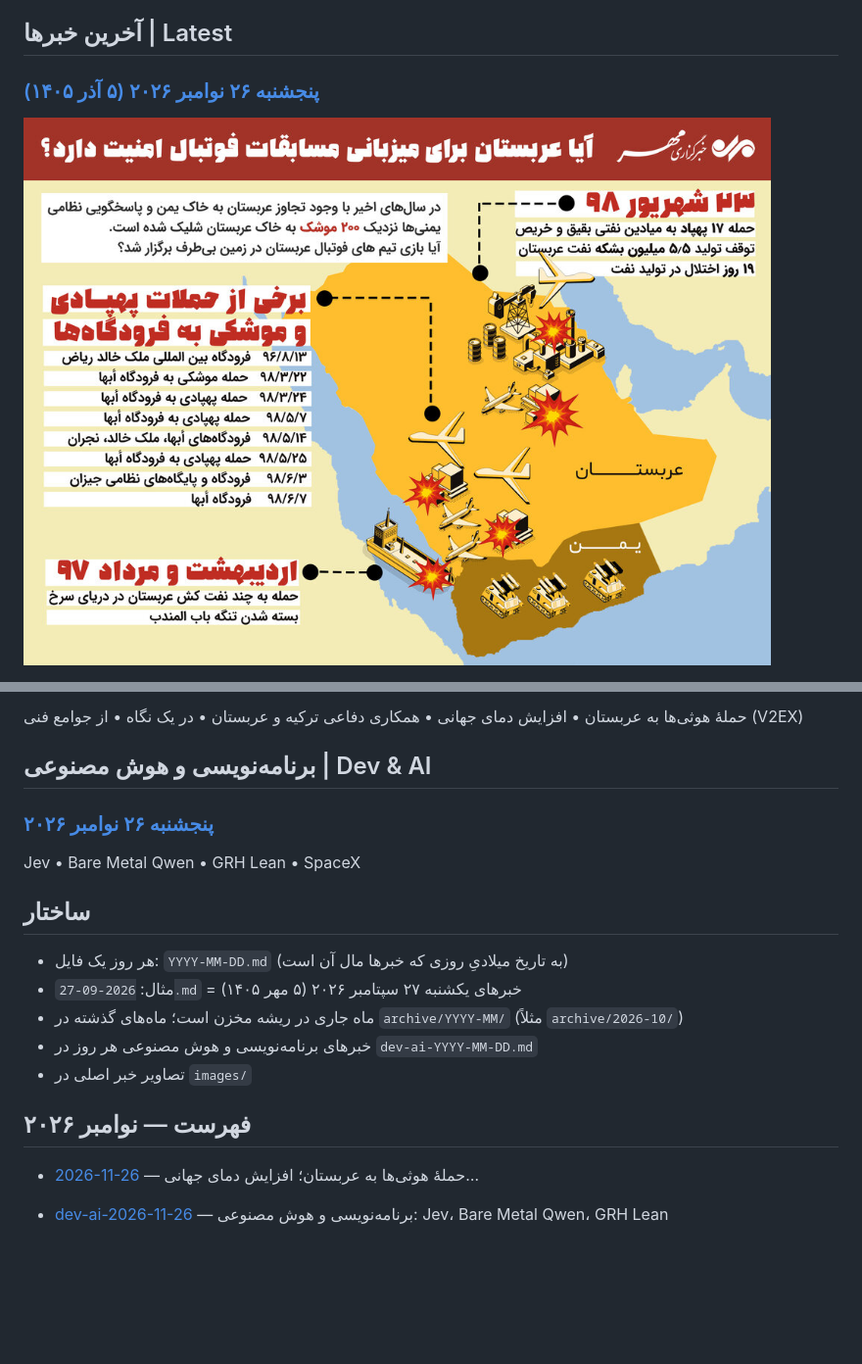
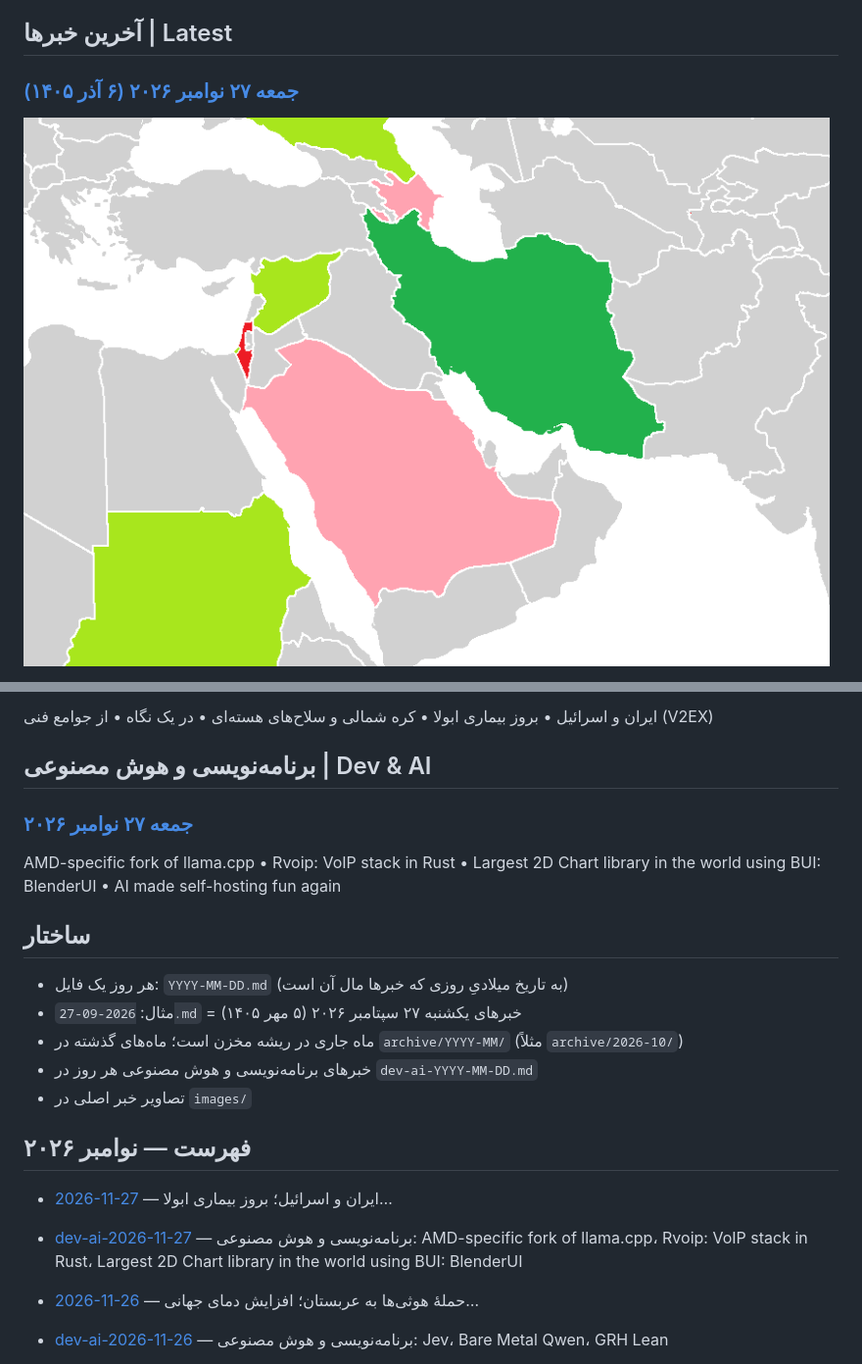
Before and after one commit to mahdyaralipor/daily-news-fa, a Markdown page: README.md, 2 parts joined by grey strips. Shown at 98% size. Drawn GitHub-style; pictures changed too: images/2026-11-27-Iran-Israel-proxy-conflict.png (added); blank space fills up the shorter version.

```diff
--- a/README.md
+++ b/README.md
@@ -6,7 +6,7 @@ Every day, the previous day's top news in Persian, with sources.
 
 ## آخرین خبرها | Latest
 
-### [پنجشنبه ۲۶ نوامبر ۲۰۲۶ (۵ آذر ۱۴۰۵)](2026-11-26.md)
+### [جمعه ۲۷ نوامبر ۲۰۲۶ (۶ آذر ۱۴۰۵)](2026-11-27.md)
 
-![تصویر مرتبط با خبر اصلی روز: حملهٔ هوثی‌ها به عربستان](images/2026-11-26-Mehr-infographic-Yemeni-missile-attacks-.jpg)
+![تصویر مرتبط با خبر اصلی روز: ایران و اسرائیل](images/2026-11-27-Iran-Israel-proxy-conflict.png)
 
@@ -14,11 +14,11 @@ Every day, the previous day's top news in Persian, with sources.
 
-حملهٔ هوثی‌ها به عربستان • افزایش دمای جهانی • همکاری دفاعی ترکیه و عربستان • در یک نگاه • از جوامع فنی (V2EX)
+ایران و اسرائیل • بروز بیماری ابولا • کره شمالی و سلاح‌های هسته‌ای • در یک نگاه • از جوامع فنی (V2EX)
 
 ## برنامه‌نویسی و هوش مصنوعی | Dev & AI
 
-### [پنجشنبه ۲۶ نوامبر ۲۰۲۶](dev-ai-2026-11-26.md)
+### [جمعه ۲۷ نوامبر ۲۰۲۶](dev-ai-2026-11-27.md)
 
-Jev • Bare Metal Qwen • GRH Lean • SpaceX
+AMD-specific fork of llama.cpp • Rvoip: VoIP stack in Rust • Largest 2D Chart library in the world using BUI: BlenderUI • AI made self-hosting fun again
 
 ## ساختار
 
@@ -29,6 +29,9 @@ Jev • Bare Metal Qwen • GRH Lean • SpaceX
 - تصاویر خبر اصلی در `images/`
 
 ## فهرست — نوامبر ۲۰۲۶
+
+- [2026-11-27](2026-11-27.md) — ایران و اسرائیل؛ بروز بیماری ابولا…
+- [dev-ai-2026-11-27](dev-ai-2026-11-27.md) — برنامه‌نویسی و هوش مصنوعی: AMD-specific fork of llama.cpp، Rvoip: VoIP stack in Rust، Largest 2D Chart library in the world using BUI: BlenderUI
 
 - [2026-11-26](2026-11-26.md) — حملهٔ هوثی‌ها به عربستان؛ افزایش دمای جهانی…
 - [dev-ai-2026-11-26](dev-ai-2026-11-26.md) — برنامه‌نویسی و هوش مصنوعی: Jev، Bare Metal Qwen، GRH Lean
```
Also changed, not shown: other parts of README.md (+1 -1 lines), 2026-11-27.md (added, +32 -0 lines), dev-ai-2026-11-27.md (added, +30 -0 lines).
